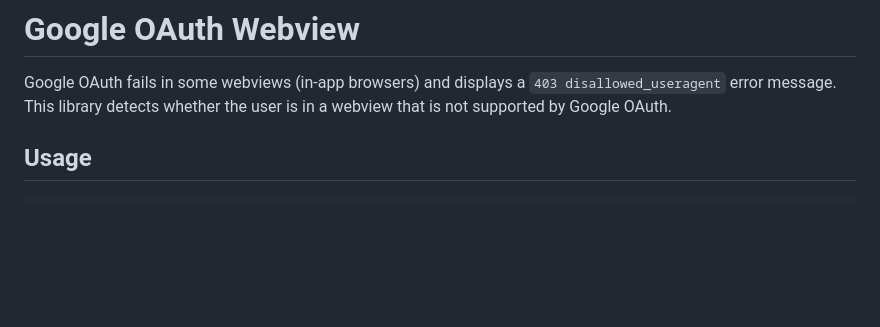
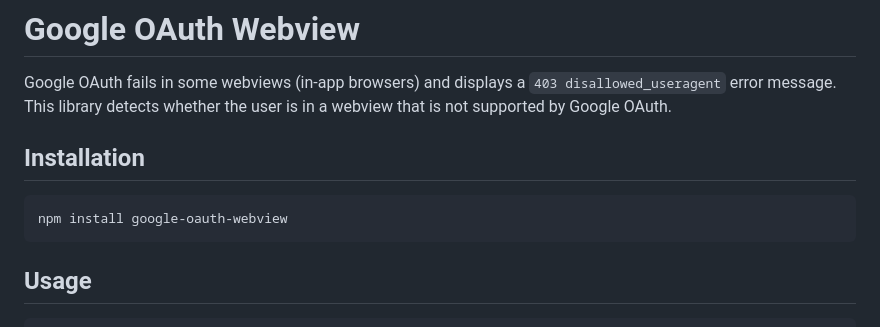
Before and after one commit to LoicPoullain/google-oauth-webview, a Markdown page: README.md, the part around the change. Rendered like a GitHub page; blank space fills up the shorter version.

Commit message:
Add installation command

````diff
--- a/README.md
+++ b/README.md
@@ -1,6 +1,12 @@
 # Google OAuth Webview
 
 Google OAuth fails in some webviews (in-app browsers) and displays a `403 disallowed_useragent` error message. This library detects whether the user is in a webview that is not supported by Google OAuth.
+
+## Installation
+
+```
+npm install google-oauth-webview
+```
 
 ## Usage
 
````
